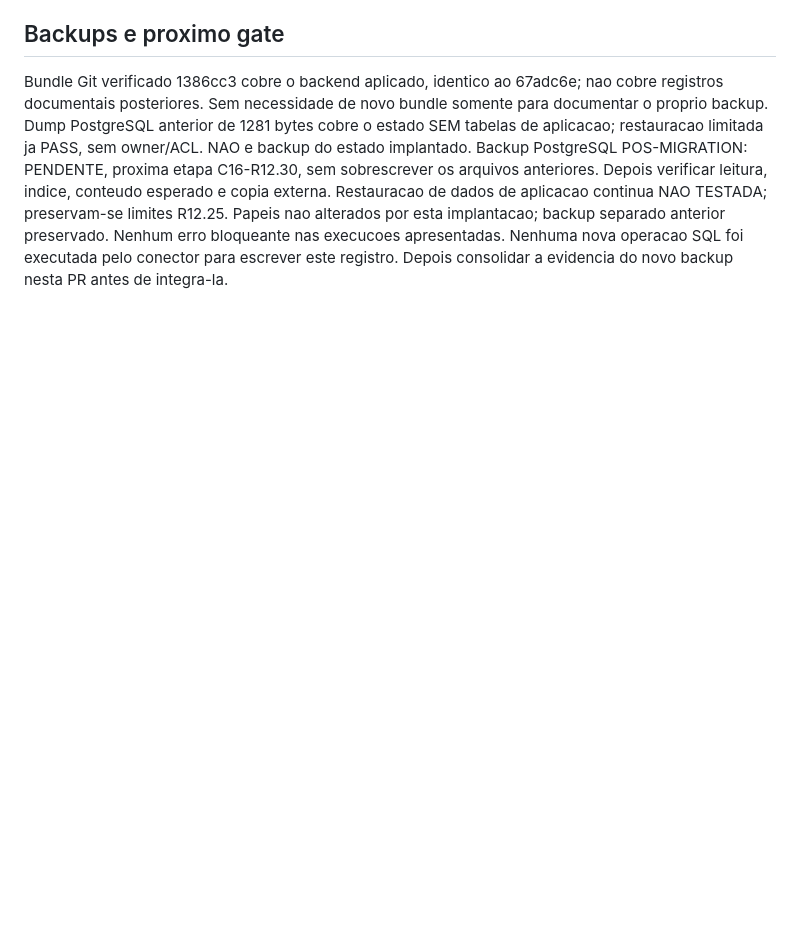
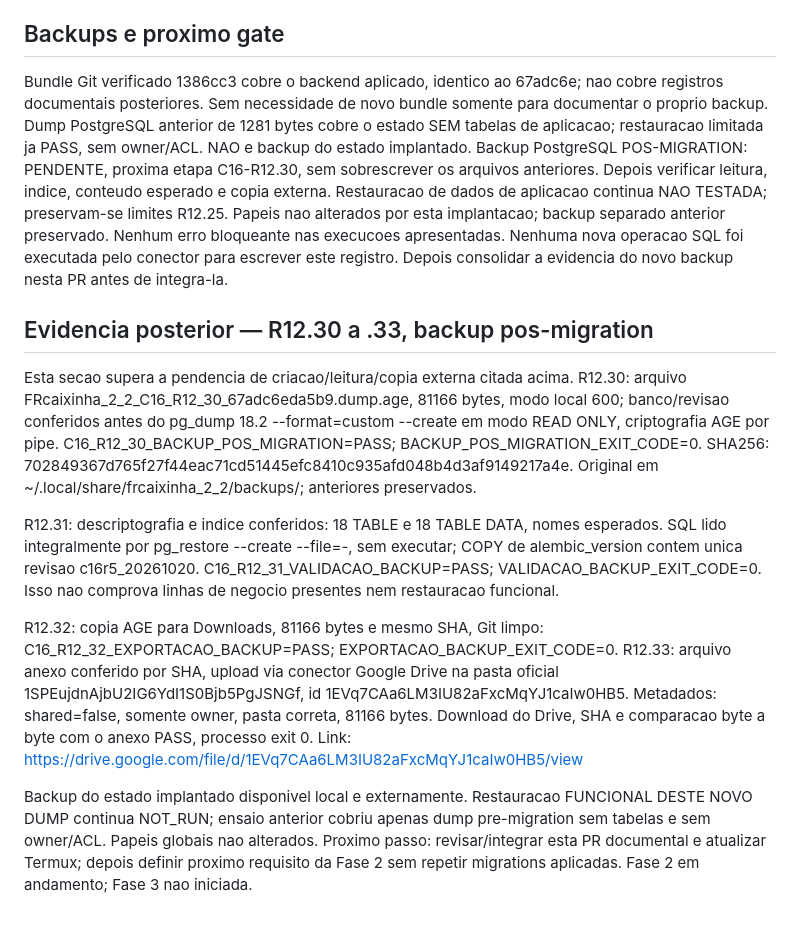
Before and after one commit to fronassor-art/FRcaixinha-2.2, a Markdown page: docs/continuidade/FRcaixinha_2_2_C16_R12_29_Implantacao_e_Auditoria.md, the part around the change. GitHub-like rendering; blank space fills up the shorter version.

Commit message:
docs: record post-migration encrypted backup and verified Drive copy

```diff
--- a/docs/continuidade/FRcaixinha_2_2_C16_R12_29_Implantacao_e_Auditoria.md
+++ b/docs/continuidade/FRcaixinha_2_2_C16_R12_29_Implantacao_e_Auditoria.md
@@ -85,3 +85,35 @@ Papeis nao alterados por esta implantacao; backup separado anterior preservado.
 Nenhum erro bloqueante nas execucoes apresentadas. Nenhuma nova operacao SQL foi
 executada pelo conector para escrever este registro.
 Depois consolidar a evidencia do novo backup nesta PR antes de integra-la.
+
+## Evidencia posterior — R12.30 a .33, backup pos-migration
+
+Esta secao supera a pendencia de criacao/leitura/copia externa citada acima.
+R12.30: arquivo FRcaixinha_2_2_C16_R12_30_67adc6eda5b9.dump.age,
+81166 bytes, modo local 600; banco/revisao conferidos antes do pg_dump 18.2
+--format=custom --create em modo READ ONLY, criptografia AGE por pipe.
+C16_R12_30_BACKUP_POS_MIGRATION=PASS; BACKUP_POS_MIGRATION_EXIT_CODE=0.
+SHA256: 702849367d765f27f44eac71cd51445efc8410c935afd048b4d3af9149217a4e.
+Original em ~/.local/share/frcaixinha_2_2/backups/; anteriores preservados.
+
+R12.31: descriptografia e indice conferidos: 18 TABLE e 18 TABLE DATA,
+nomes esperados. SQL lido integralmente por pg_restore --create --file=-,
+sem executar; COPY de alembic_version contem unica revisao c16r5_20261020.
+C16_R12_31_VALIDACAO_BACKUP=PASS; VALIDACAO_BACKUP_EXIT_CODE=0.
+Isso nao comprova linhas de negocio presentes nem restauracao funcional.
+
+R12.32: copia AGE para Downloads, 81166 bytes e mesmo SHA, Git limpo:
+C16_R12_32_EXPORTACAO_BACKUP=PASS; EXPORTACAO_BACKUP_EXIT_CODE=0.
+R12.33: arquivo anexo conferido por SHA, upload via conector Google Drive na
+pasta oficial 1SPEujdnAjbU2IG6YdI1S0Bjb5PgJSNGf, id
+1EVq7CAa6LM3IU82aFxcMqYJ1caIw0HB5. Metadados: shared=false, somente owner,
+pasta correta, 81166 bytes. Download do Drive, SHA e comparacao byte a byte
+com o anexo PASS, processo exit 0.
+Link: https://drive.google.com/file/d/1EVq7CAa6LM3IU82aFxcMqYJ1caIw0HB5/view
+
+Backup do estado implantado disponivel local e externamente. Restauracao
+FUNCIONAL DESTE NOVO DUMP continua NOT_RUN; ensaio anterior cobriu apenas dump
+pre-migration sem tabelas e sem owner/ACL. Papeis globais nao alterados.
+Proximo passo: revisar/integrar esta PR documental e atualizar Termux;
+depois definir proximo requisito da Fase 2 sem repetir migrations aplicadas.
+Fase 2 em andamento; Fase 3 nao iniciada.
```
